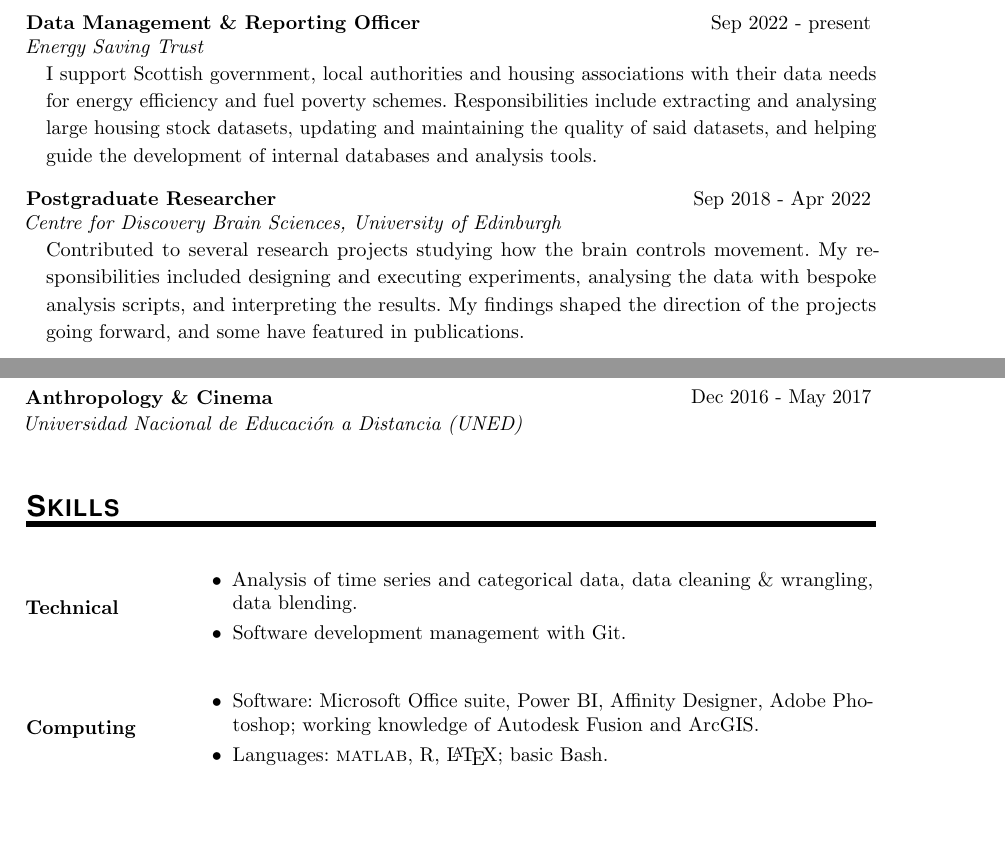
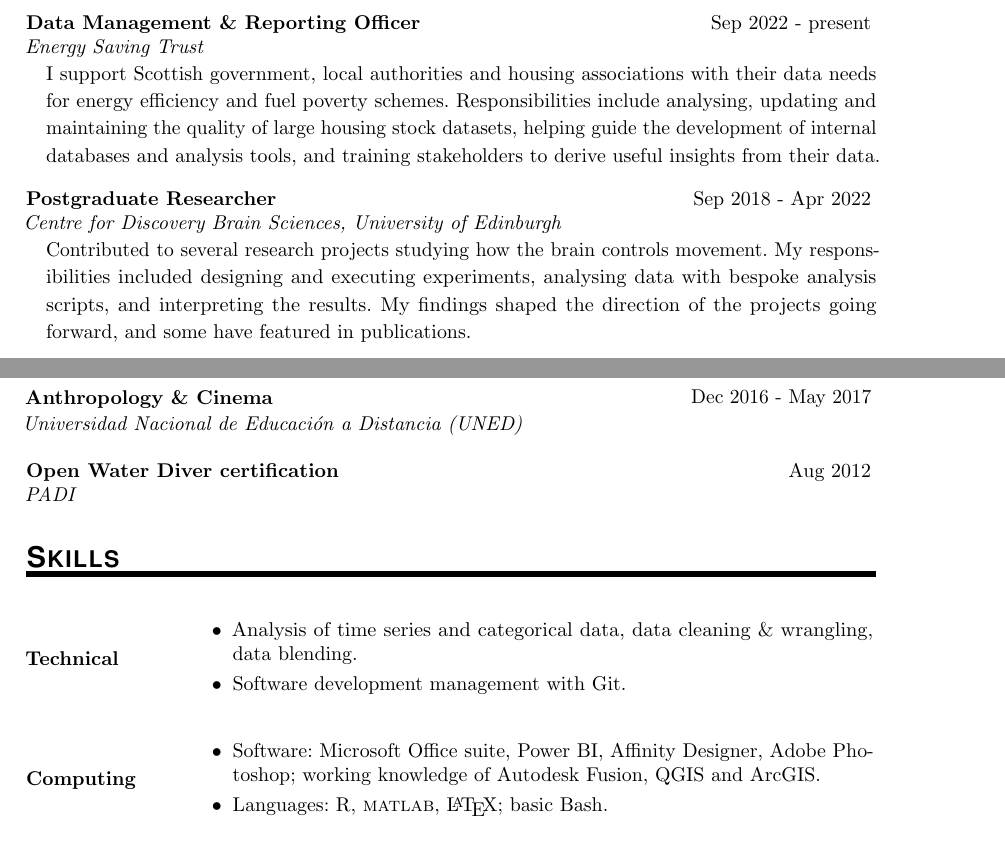
Before and after one commit to vchamosa/misc, a LaTeX CV (vchamosa_CV.tex): two parts of pages 1 and 2 of 3, joined at a grey line, cut so that both start at the same text, the shorter picture padded with empty space. Compiled offline with pdfLaTeX.

Commit message:
Small CV update

```diff
--- a/vchamosa_CV.tex
+++ b/vchamosa_CV.tex
@@ -90,17 +90,15 @@
 %% Personal summary
 \sepspace
 \noindent
-%Neuroscience researcher with broad interests looking to focus my career on data science. My previous work entailed a wide variety of skills, as I had to design experiments, perform them, and analyse the resulting data. I really enjoyed the latter task -- carrying out detailed and careful explorations of large datasets using bespoke analysis scripts. I now wish to use my 3\texttt{+} years of experience in a meaningful way, and aid in the development of evidence-led sustainable practices.
-%Passionate about data science and environmental sustainability, my neuroscience background and broad interests lend me a variety of pertinent skills. In my previous position I carried out detailed and careful explorations of large datasets using bespoke analysis scripts. I am confident my past experience and skills, coupled with my adaptability and fast learning, will be key to having a successful career in the development of tools for the promotion of evidence-led sustainable practices.
 
 
 %% Work experience
 \NewPart{Work experience}
 
-\ExperienceEntry{Data Management \& Reporting Officer}{Sep 2022  - present}{Energy Saving Trust}{I support Scottish government, local authorities and housing associations with their data needs for energy efficiency and fuel poverty schemes. Responsibilities include extracting and analysing large housing stock datasets, updating and maintaining the quality of said datasets, and helping guide the development of internal databases and analysis tools.}{}
+\ExperienceEntry{Data Management \& Reporting Officer}{Sep 2022  - present}{Energy Saving Trust}{I support Scottish government, local authorities and housing associations with their data needs for energy efficiency and fuel poverty schemes. Responsibilities include analysing, updating and maintaining the quality of large housing stock datasets, helping guide the development of internal databases and analysis tools, and training stakeholders to derive useful insights from their data.}{}
 \sepspace
 
-\ExperienceEntry{Postgraduate Researcher}{Sep 2018 - Apr 2022}{Centre for Discovery Brain Sciences, University of Edinburgh}{Contributed to several research projects studying how the brain controls movement. My responsibilities included designing and executing experiments, analysing the data with bespoke analysis scripts, and interpreting the results. My findings shaped the direction of the projects going forward, and some have featured in publications.}{}
+\ExperienceEntry{Postgraduate Researcher}{Sep 2018 - Apr 2022}{Centre for Discovery Brain Sciences, University of Edinburgh}{Contributed to several research projects studying how the brain controls movement. My responsibilities included designing and executing experiments, analysing data with bespoke analysis scripts, and interpreting the results. My findings shaped the direction of the projects going forward, and some have featured in publications.}{}
 \sepspace % change this somehow
 
 \ExperienceEntry{Guest Scientist}{Oct - Dec 2016}{Institut für Physiologie und Pathophysiologie, Universität Heidelberg}{Carried out pilot experiments for a potential new research project investigating KCC2 cotransporter function. I worked independently and had to self-organise the structure of my experiments.}{}
@@ -147,6 +146,8 @@
 \ShortEntry{Anthropology \& Cinema}{Dec 2016 - May 2017}{Universidad Nacional de Educación a Distancia (UNED)}
 \sepspace
 
+\ShortEntry{Open Water Diver certification}{Aug 2012}{PADI}
+
 
 %% Skills
 \NewPart{Skills}
@@ -158,8 +159,8 @@
 }
 
 \SkillsEntry{Computing}{
-\item Software: Microsoft Office suite, Power BI, Affinity Designer, Adobe Photoshop; working knowledge of Autodesk Fusion and ArcGIS.
-\item Languages: \textsc{matlab}, R, \LaTeX; basic Bash.
+\item Software: Microsoft Office suite, Power BI, Affinity Designer, Adobe Photoshop; working knowledge of Autodesk Fusion, QGIS and ArcGIS.
+\item Languages: R, \textsc{matlab}, \LaTeX; basic Bash.
 }
 
 \SkillsEntry{Soft skills}{
```
Also changed, not shown: vchamosa_CV.tex (3 more changed lines).
